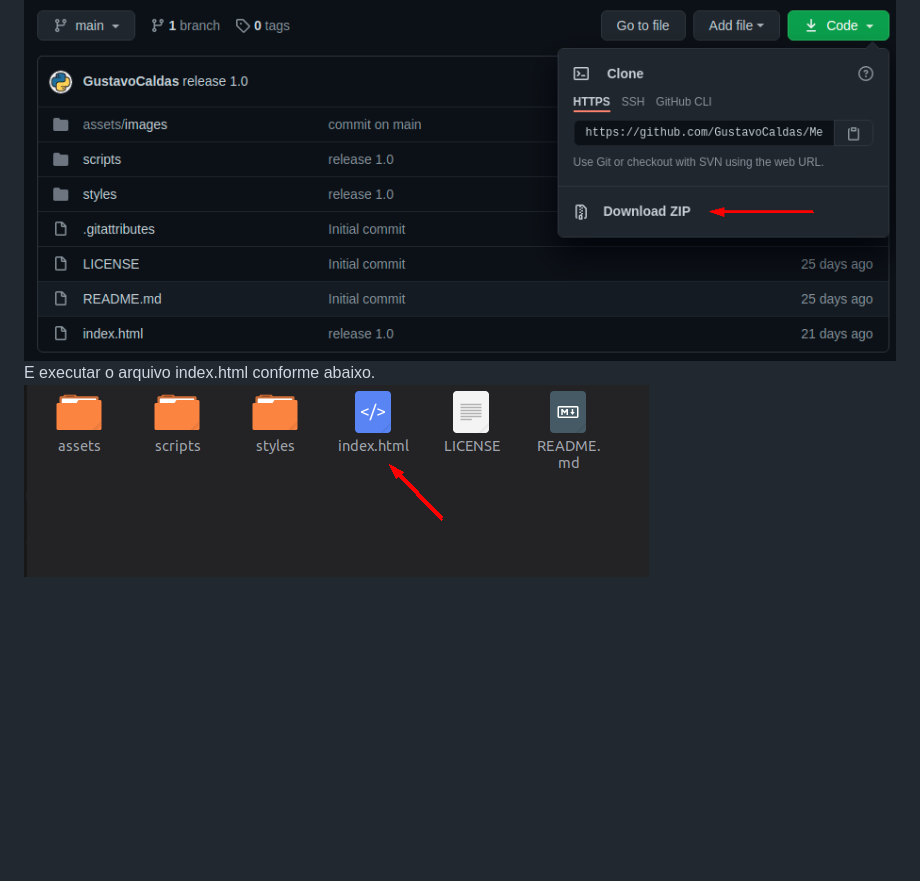
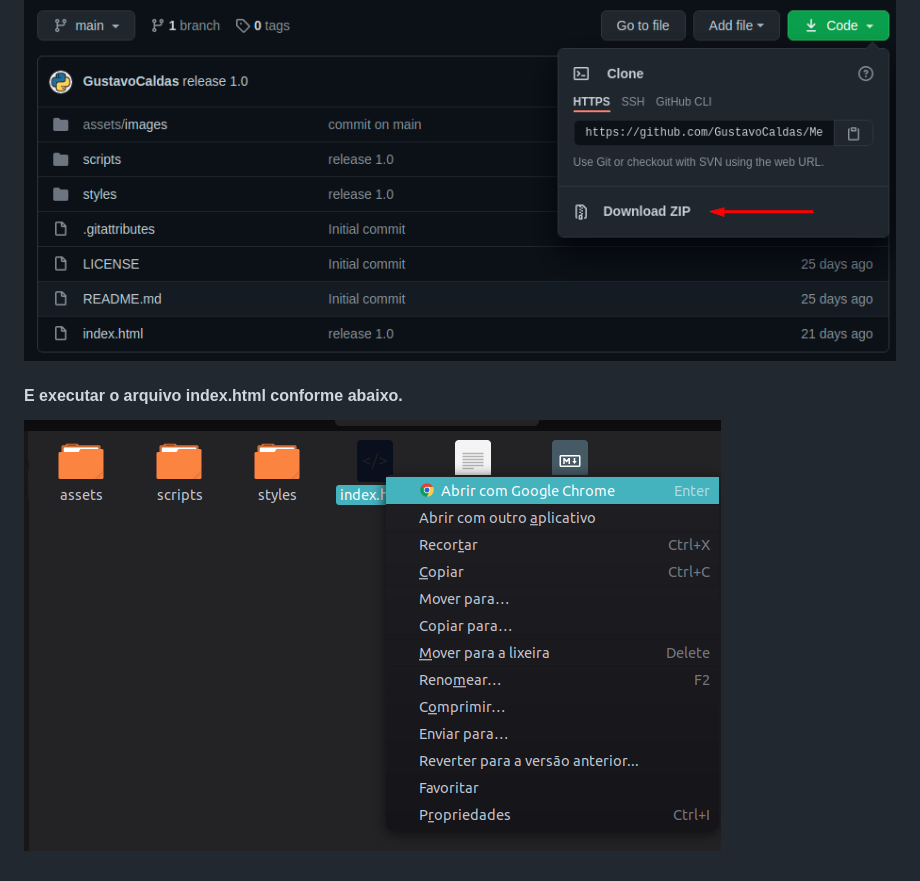
Before and after one commit to GustavoCaldas/MemoryGameWebDev, a Markdown page: README.md, the part around the change printed below. GitHub-like rendering; pictures changed too: assets/imgs_md/index.png; blank space fills up the shorter version.

```diff
--- a/README.md
+++ b/README.md
@@ -5,3 +6,5 @@ Caso queira experimentar basta clonar o repositório para a sua máquina ou simp
 ![image](assets/imgs_md/zip.png)
-E executar o arquivo index.html conforme abaixo.
+
+#### E executar o arquivo index.html conforme abaixo.
+
 ![image](assets/imgs_md/index.png)
```
Also changed, not shown: other parts of README.md (+4 -3 lines).
